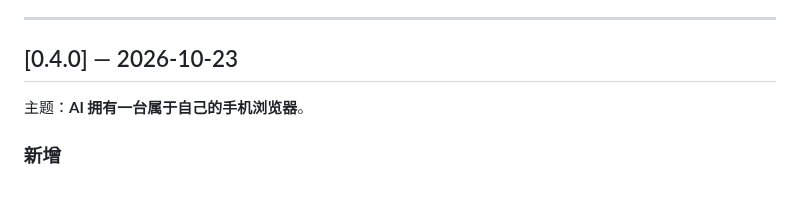
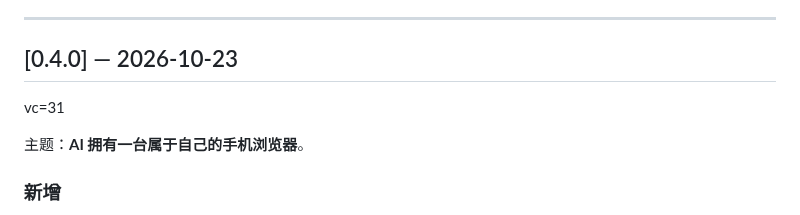
Before and after one commit to kai6666666/deepseek-harness, a Markdown page: CHANGELOG.md, the part around the change. Rendered like a GitHub page; blank space fills up the shorter version.

Commit message:
docs(changelog): 0.4.0 补 vc=31，使 versionCode 递增校验生效

```diff
--- a/CHANGELOG.md
+++ b/CHANGELOG.md
@@ -34,6 +34,7 @@ vc=38
 ---
 
 ## [0.4.0] — 2026-10-23
+vc=31
 
 主题：**AI 拥有一台属于自己的手机浏览器**。
 
```
